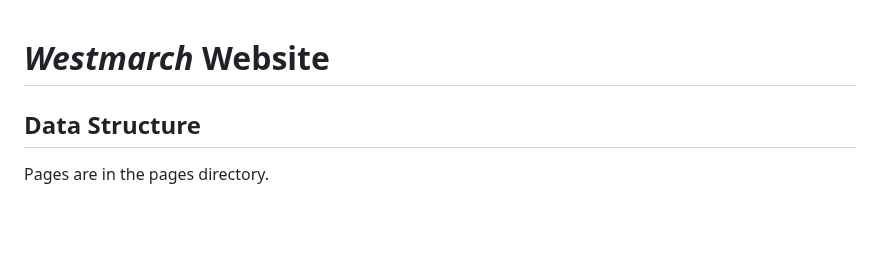
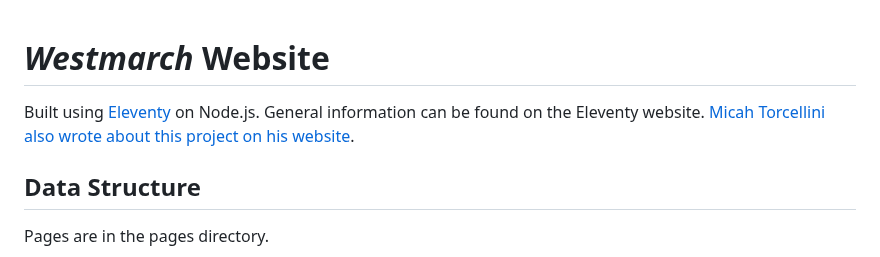
Before and after one commit to westmarchjournal/website, a Markdown page: readme.md, the part around one of its changes. GitHub-like rendering; blank space fills up the shorter version.

```diff
--- a/readme.md
+++ b/readme.md
@@ -1,4 +1,7 @@
 # *Westmarch* Website
+
+Built using [Eleventy](https://www.11ty.dev/) on Node.js. General information can be found on the Eleventy website. [Micah Torcellini also wrote about this project on his website](https://micah.torcellini.org/academic-journal/).
+
 ## Data Structure
 Pages are in the pages directory.
 
```
Also changed, not shown: other parts of readme.md (+2 -2 lines).
